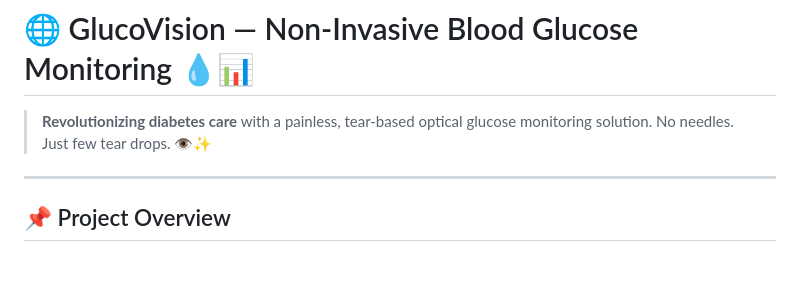
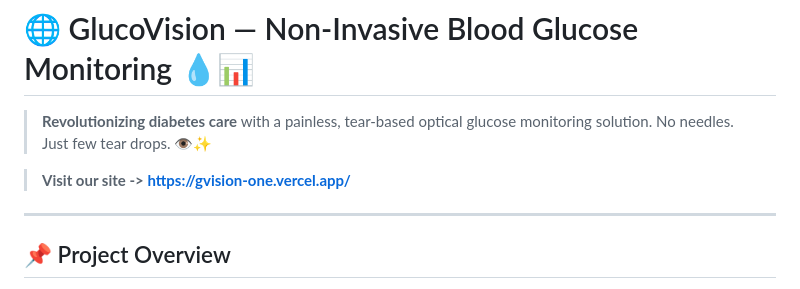
Before and after one commit to dipjyoti0007/GlucoVision, a Markdown page: README.md, the part around the change. Drawn GitHub-style; blank space fills up the shorter version.

```diff
--- a/README.md
+++ b/README.md
@@ -2,6 +2,7 @@
 
 > **Revolutionizing diabetes care** with a painless, tear-based optical glucose monitoring solution. No needles. Just few tear drops. 👁️✨
 
+> **Visit our site -> https://gvision-one.vercel.app/**
 ---
 
 ## 📌 Project Overview
```
